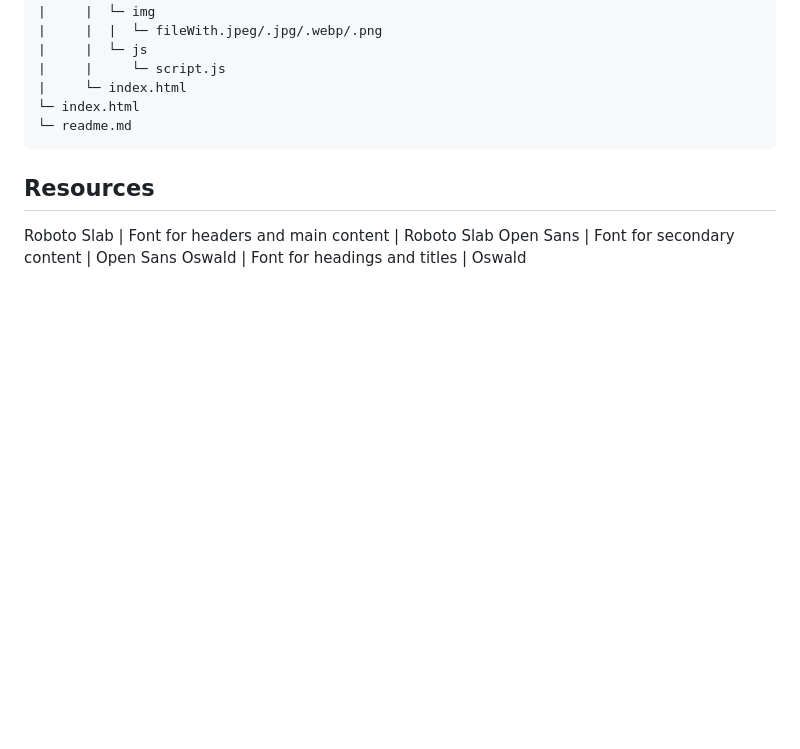
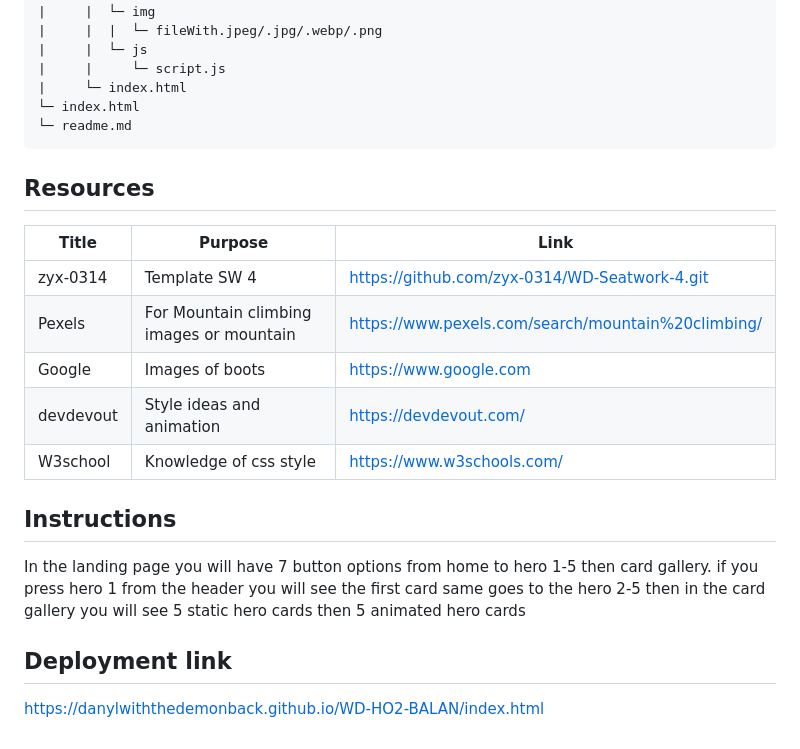
Before and after one commit to danylwiththedemonback/WD-HO2-BALAN, a Markdown page: readme.md, the part around the change. Drawn GitHub-style; blank space fills up the shorter version.

Commit message:
Update readme.md
updated the readme specifically putted instructions, resources and deployment link

```diff
--- a/readme.md
+++ b/readme.md
@@ -129,6 +129,17 @@ WD-ProjectName
 ## Resources
 
 <!-- TODO: Add References -->
-Roboto Slab	| Font for headers and main content	| Roboto Slab
-Open Sans	| Font for secondary content	| Open Sans
-Oswald	| Font for headings and titles	| Oswald
+| Title | Purpose | Link |
+|-|-|-|
+| zyx-0314  | Template SW 4 | https://github.com/zyx-0314/WD-Seatwork-4.git |
+| Pexels | For Mountain climbing images or mountain | https://www.pexels.com/search/mountain%20climbing/ |
+| Google   | Images of boots | https://www.google.com |
+| devdevout | Style ideas and animation | https://devdevout.com/ |
+| W3school | Knowledge of css style | https://www.w3schools.com/ |
+
+## Instructions
+
+In the landing page you will have 7 button options from home to hero 1-5 then card gallery. if you press hero 1 from the header you will see the first card same goes to the hero 2-5 then in the card gallery you will see 5 static hero cards then 5 animated hero cards
+
+## Deployment link
+https://danylwiththedemonback.github.io/WD-HO2-BALAN/index.html
```
